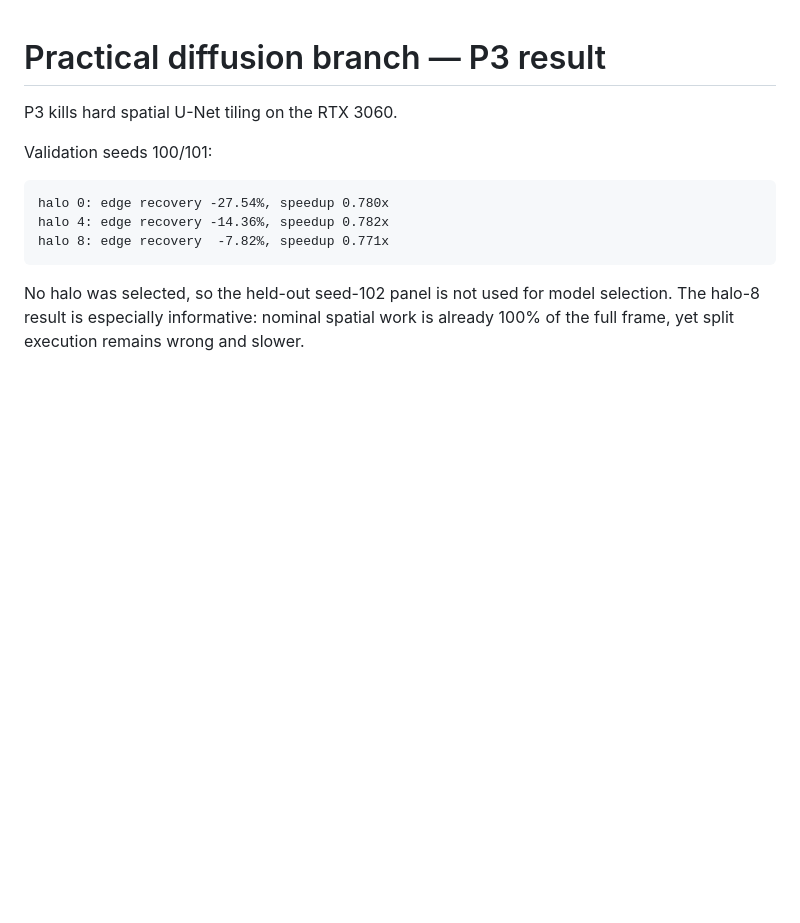
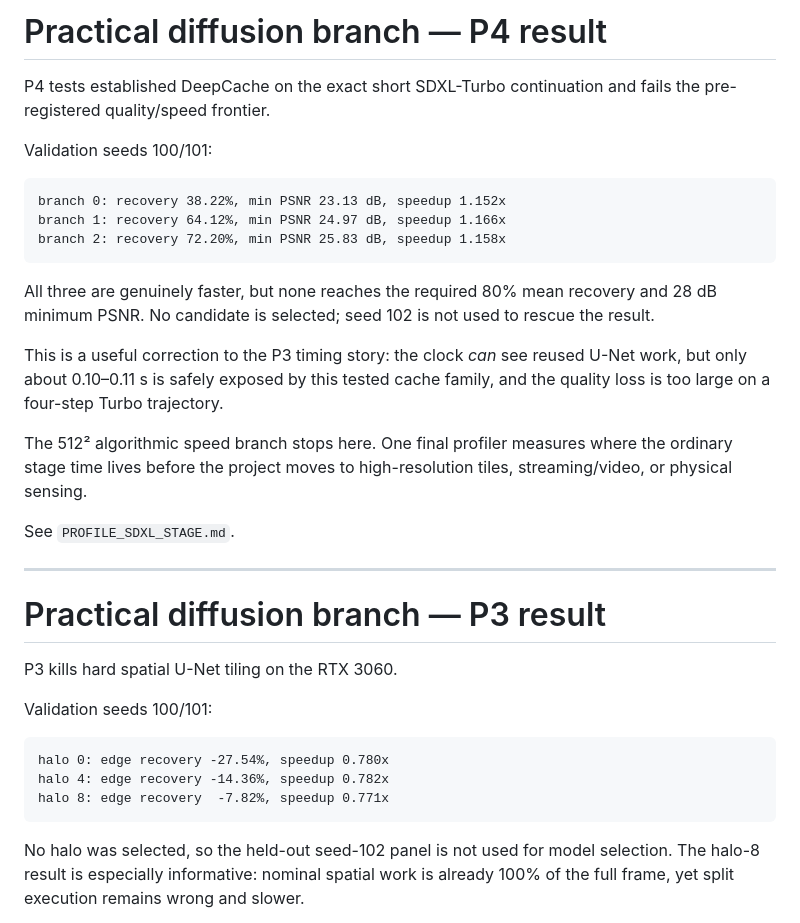
Before and after one commit to anttiluode/WhatToLookAt, a Markdown page: LATEST_RESULT.md, the part around the change. Drawn GitHub-style; blank space fills up the shorter version.

Commit message:
P4: publish DeepCache closeout result

````diff
--- a/LATEST_RESULT.md
+++ b/LATEST_RESULT.md
@@ -1,3 +1,32 @@
+# Practical diffusion branch — P4 result
+
+P4 tests established DeepCache on the exact short SDXL-Turbo continuation and
+fails the pre-registered quality/speed frontier.
+
+Validation seeds 100/101:
+
+```text
+branch 0: recovery 38.22%, min PSNR 23.13 dB, speedup 1.152x
+branch 1: recovery 64.12%, min PSNR 24.97 dB, speedup 1.166x
+branch 2: recovery 72.20%, min PSNR 25.83 dB, speedup 1.158x
+```
+
+All three are genuinely faster, but none reaches the required 80% mean recovery
+and 28 dB minimum PSNR. No candidate is selected; seed 102 is not used to rescue
+the result.
+
+This is a useful correction to the P3 timing story: the clock *can* see reused
+U-Net work, but only about 0.10–0.11 s is safely exposed by this tested cache
+family, and the quality loss is too large on a four-step Turbo trajectory.
+
+The 512² algorithmic speed branch stops here. One final profiler measures where
+the ordinary stage time lives before the project moves to high-resolution tiles,
+streaming/video, or physical sensing.
+
+See `PROFILE_SDXL_STAGE.md`.
+
+---
+
 # Practical diffusion branch — P3 result
 
 P3 kills hard spatial U-Net tiling on the RTX 3060.
````
